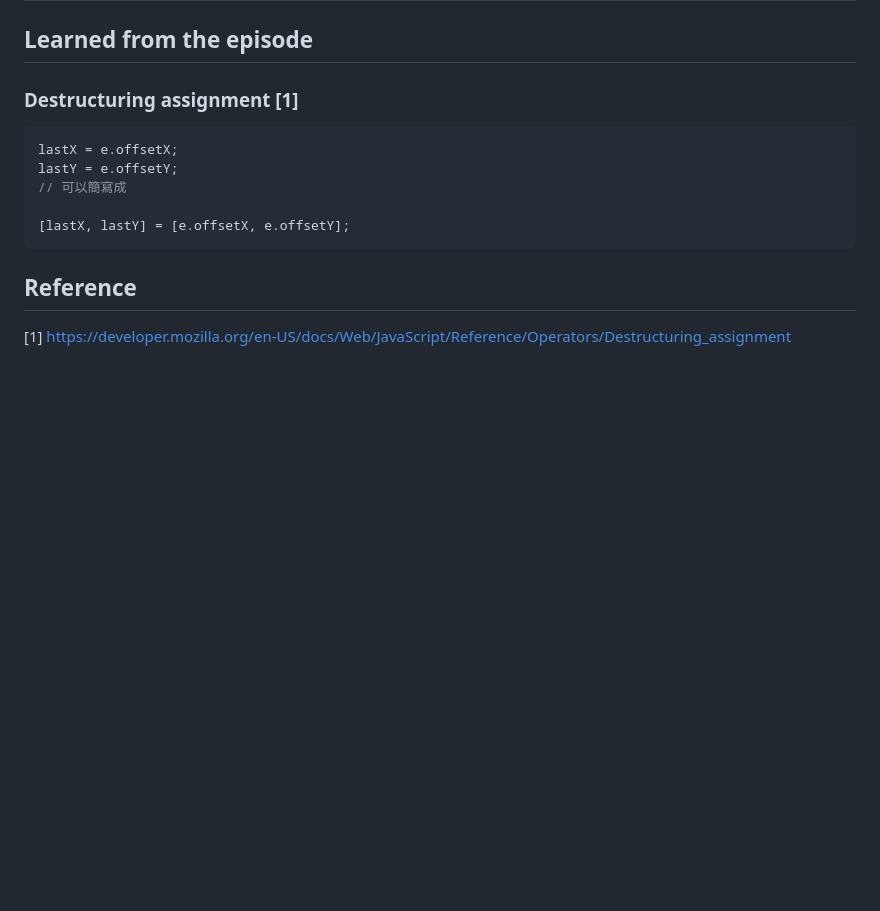
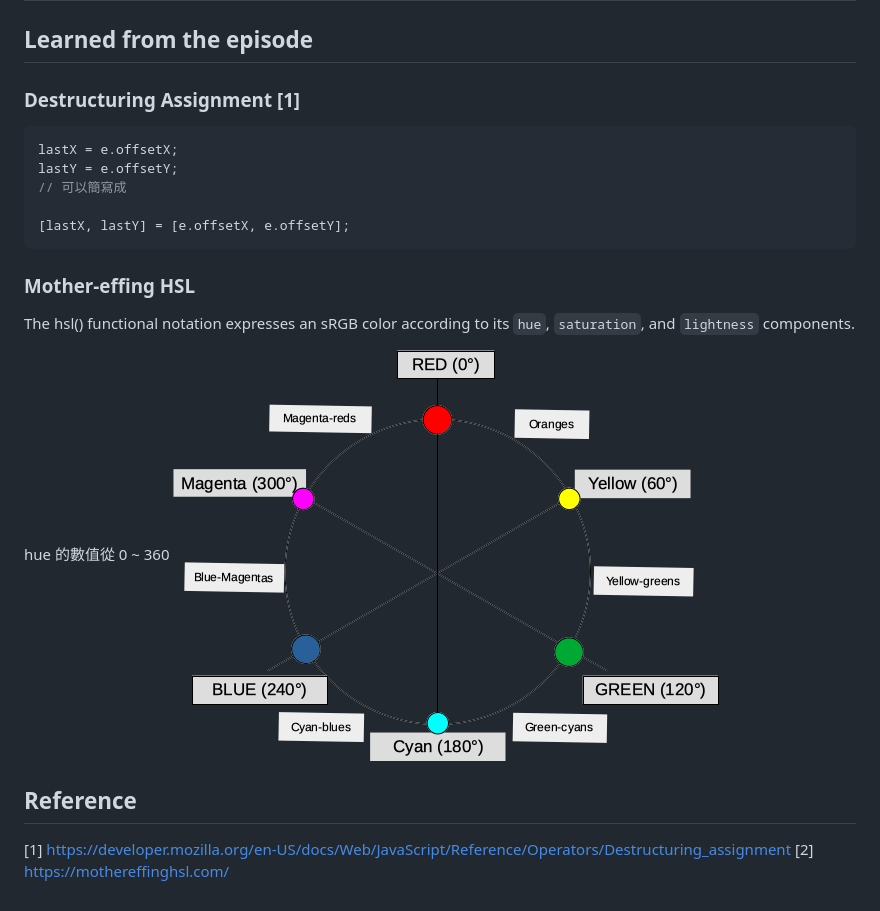
Before and after one commit to merchuli/javascript30, a Markdown page: day08-fun-with-html-canvas.md/README.md, the part around the change. Rendered like a GitHub page; pictures changed too: day08-fun-with-html-canvas.md/images/mdn-hue-wheel.png (added); blank space fills up the shorter version.

````diff
--- a/day08-fun-with-html-canvas.md/README.md
+++ b/day08-fun-with-html-canvas.md/README.md
@@ -2,7 +2,7 @@
 
 ## Learned from the episode
 
-### Destructuring assignment [1]
+### Destructuring Assignment [1]
 ```js
 lastX = e.offsetX;
 lastY = e.offsetY;
@@ -12,6 +12,14 @@ lastY = e.offsetY;
 ```
 
 
+### Mother-effing HSL
+The hsl() functional notation expresses an sRGB color according to its `hue`, `saturation`, and `lightness` components.
+
+hue 的數值從 0 ~ 360
+![image](./images/mdn-hue-wheel.png)
+
+
 
 ## Reference
 [1] https://developer.mozilla.org/en-US/docs/Web/JavaScript/Reference/Operators/Destructuring_assignment
+[2] https://mothereffinghsl.com/
````
Also changed, not shown: 1 other file.
